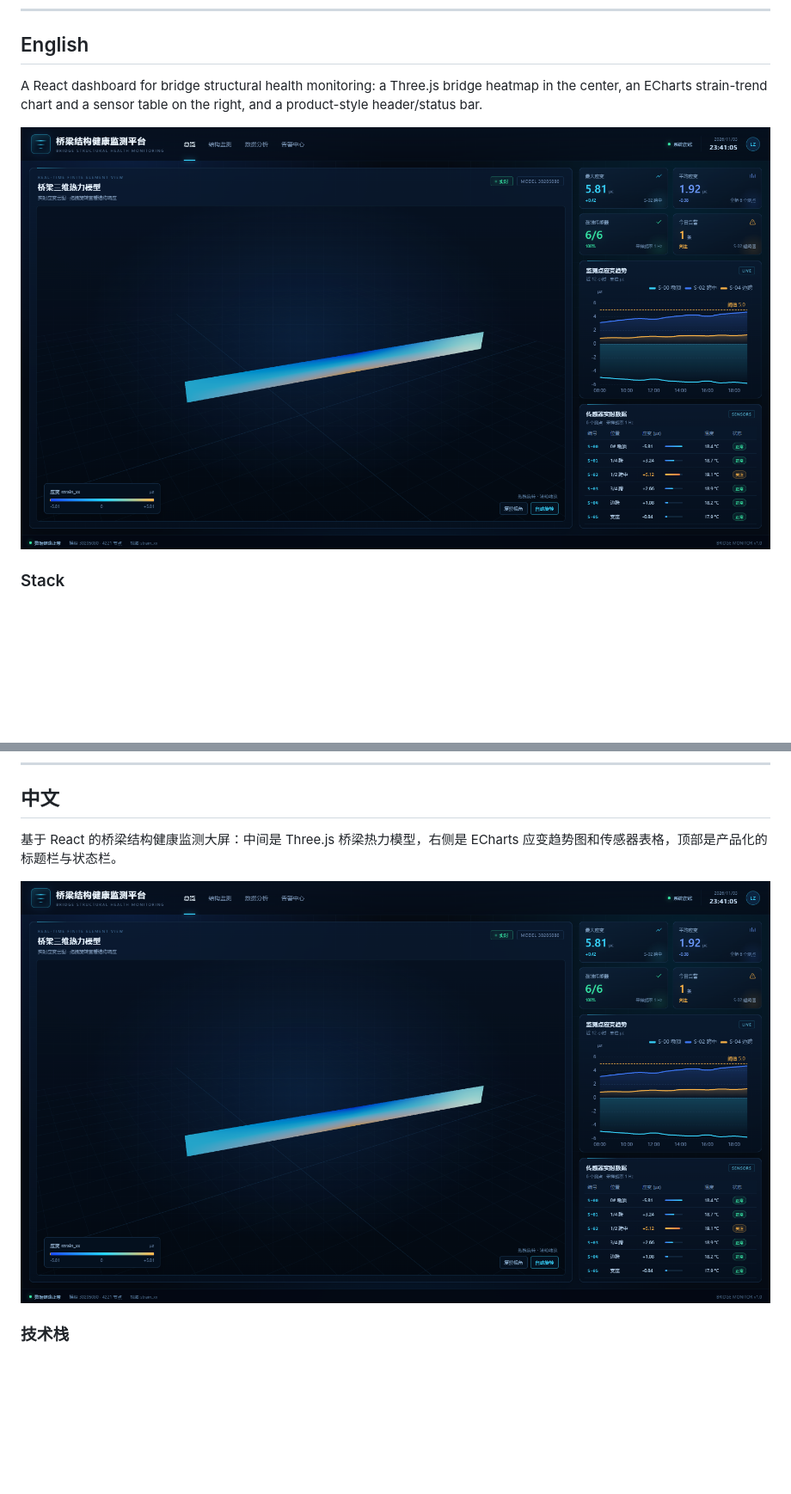
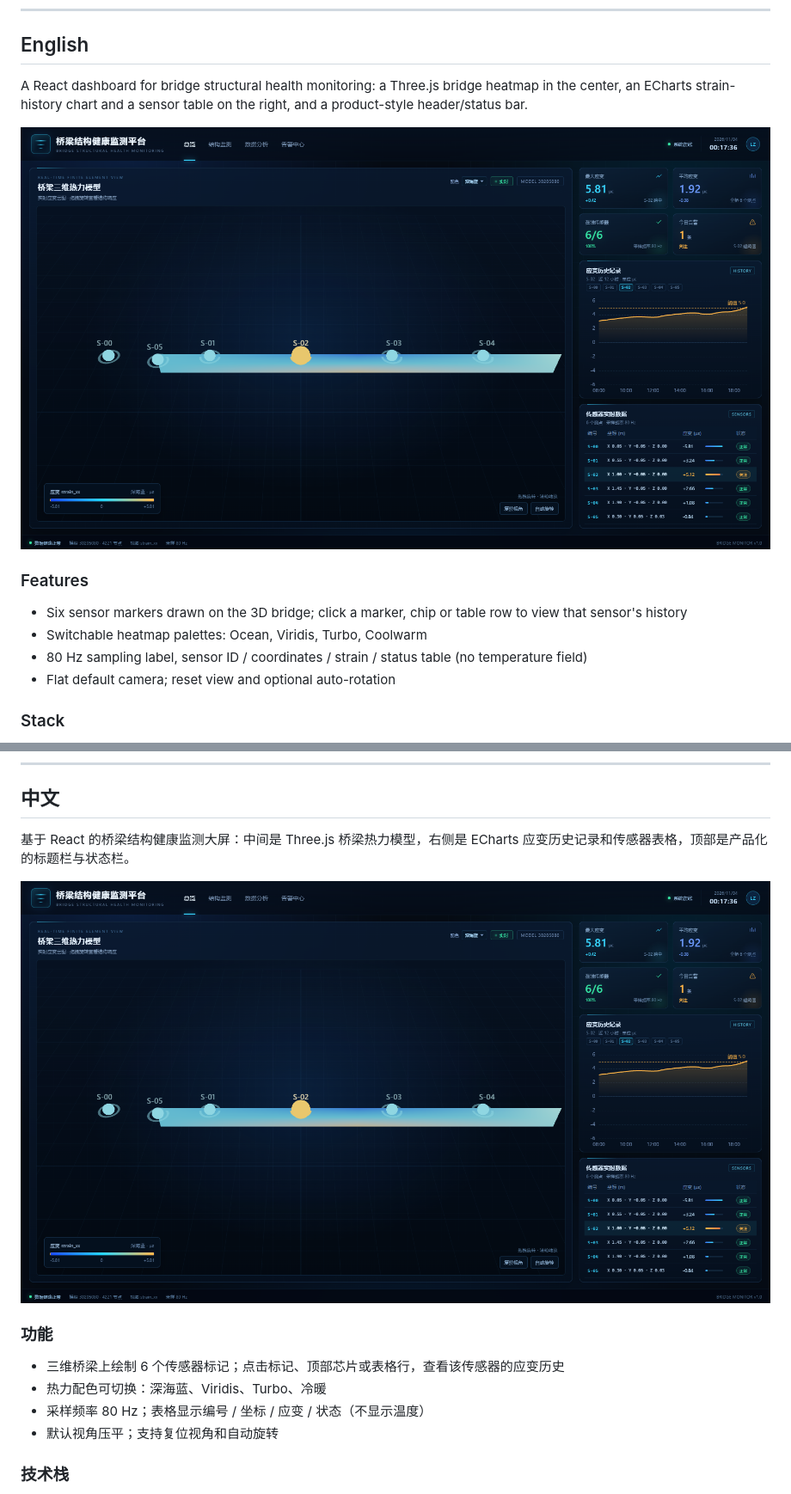
Before and after one commit to Lin-Ziyue/bridge-visualization, a Markdown page: README.md, 2 parts joined by grey strips. Shown at 86% size. Drawn GitHub-style; pictures changed too: docs/dashboard.png; blank space fills up the shorter version.

Commit message:
feat: refine sensor markers and palette controls

```diff
--- a/README.md
+++ b/README.md
@@ -6,9 +6,16 @@
 
 ## English
 
-A React dashboard for bridge structural health monitoring: a Three.js bridge heatmap in the center, an ECharts strain-trend chart and a sensor table on the right, and a product-style header/status bar.
+A React dashboard for bridge structural health monitoring: a Three.js bridge heatmap in the center, an ECharts strain-history chart and a sensor table on the right, and a product-style header/status bar.
 
 ![Dashboard preview](docs/dashboard.png)
+
+### Features
+
+- Six sensor markers drawn on the 3D bridge; click a marker, chip or table row to view that sensor's history
+- Switchable heatmap palettes: Ocean, Viridis, Turbo, Coolwarm
+- 80 Hz sampling label, sensor ID / coordinates / strain / status table (no temperature field)
+- Flat default camera; reset view and optional auto-rotation
 
 ### Stack
 
@@ -58,9 +66,16 @@ docs/dashboard.png         preview image
 
 ## 中文
 
-基于 React 的桥梁结构健康监测大屏：中间是 Three.js 桥梁热力模型，右侧是 ECharts 应变趋势图和传感器表格，顶部是产品化的标题栏与状态栏。
+基于 React 的桥梁结构健康监测大屏：中间是 Three.js 桥梁热力模型，右侧是 ECharts 应变历史记录和传感器表格，顶部是产品化的标题栏与状态栏。
 
 ![界面预览](docs/dashboard.png)
+
+### 功能
+
+- 三维桥梁上绘制 6 个传感器标记；点击标记、顶部芯片或表格行，查看该传感器的应变历史
+- 热力配色可切换：深海蓝、Viridis、Turbo、冷暖
+- 采样频率 80 Hz；表格显示编号 / 坐标 / 应变 / 状态（不显示温度）
+- 默认视角压平；支持复位视角和自动旋转
 
 ### 技术栈
 
```
Also changed, not shown: other parts of README.md (+6 -4 lines), 7 other files.
